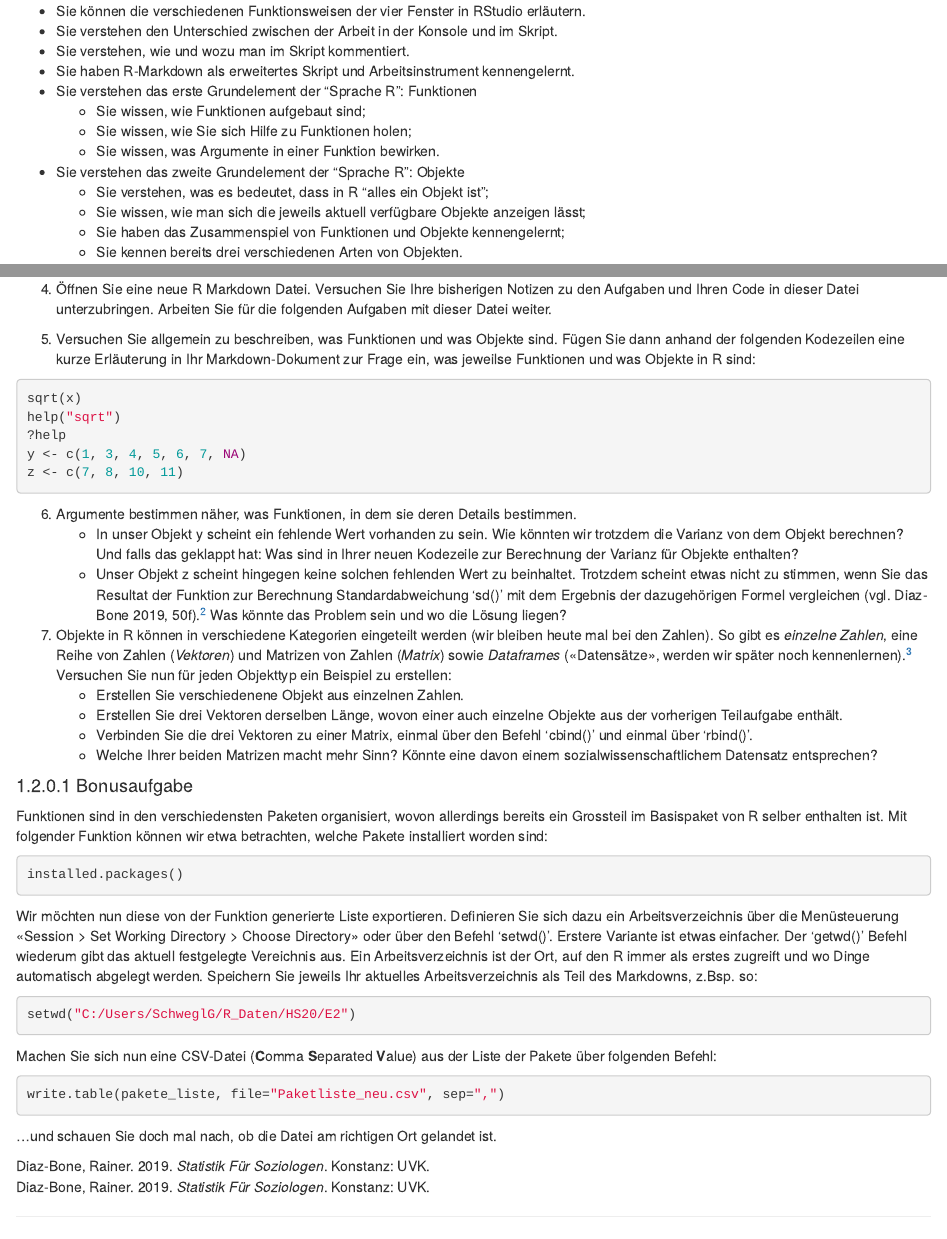
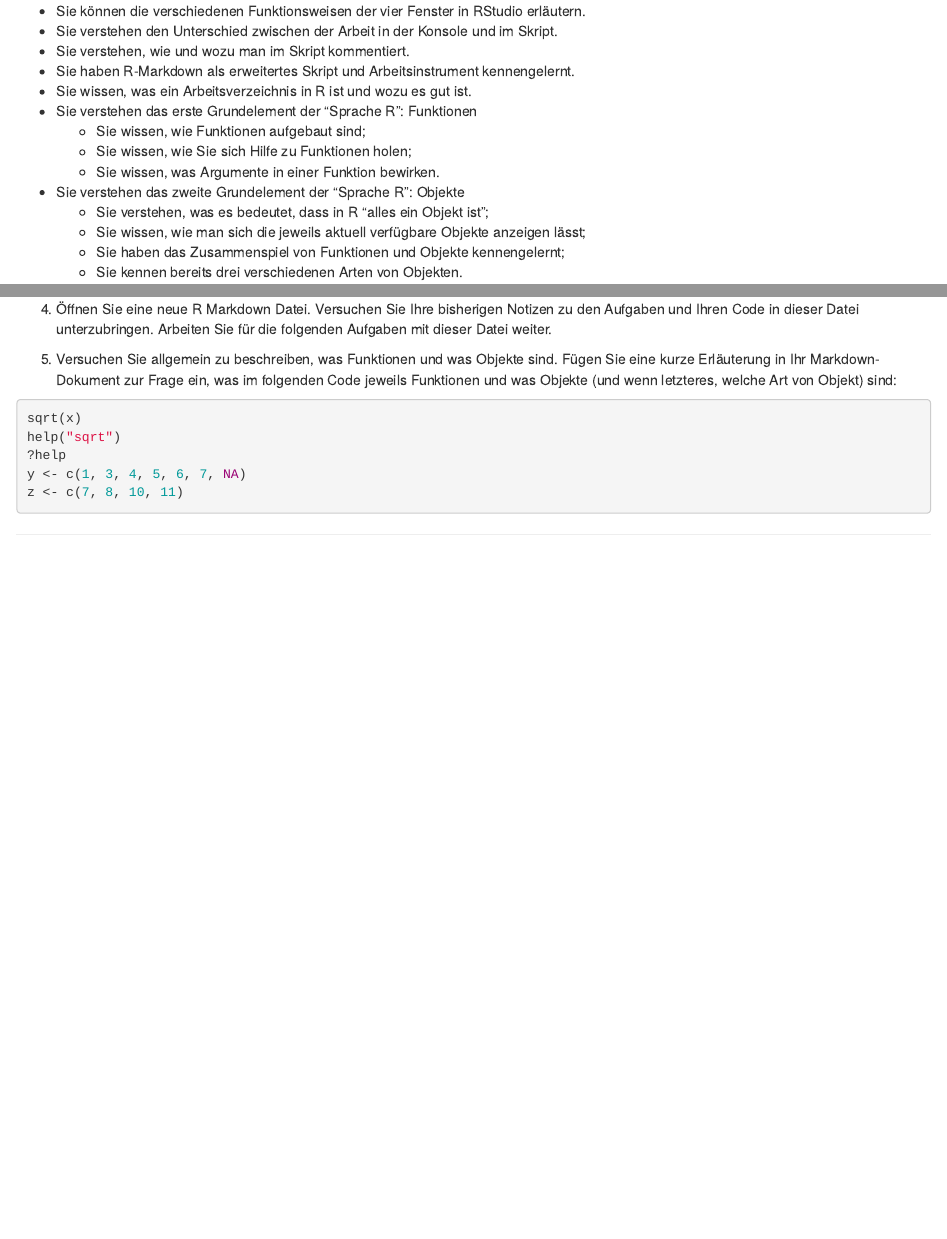
Before and after one commit to SchweglerGuy/HS20_SozialwissenschaftlicheDatenanalyseR_Bookdown, an R Markdown document (_Wochenplan_02.Rmd): the page in a window 1100 px wide, from 430 px down, and a second part further down, joined at a grey line. Rendered offline with R 4.5, knitr and Pandoc, with nearby package versions; drawn as R Markdown's standard HTML page in place of the format the file asks for.

Commit message:
Zweite erste Überarbeitungsrunde: die letzten Aufgaben gelöscht und für nächste Woche vorgemerkt.

````diff
--- a/_Wochenplan_02.Rmd
+++ b/_Wochenplan_02.Rmd
@@ -12,6 +12,7 @@ Für die zweite Seminarwoche lassen sich folgende Seminarziele festhalten:
 * Sie verstehen den Unterschied zwischen der Arbeit in der Konsole und im Skript.
 * Sie verstehen, wie und wozu man im Skript kommentiert.
 * Sie haben R-Markdown als erweitertes Skript und Arbeitsinstrument kennengelernt.
+* Sie wissen, was ein Arbeitsverzeichnis in R ist und wozu es gut ist.
 * Sie verstehen das erste Grundelement der "Sprache R": Funktionen
   + Sie wissen, wie Funktionen aufgebaut sind;
   + Sie wissen, wie Sie sich Hilfe zu Funktionen holen;
@@ -44,7 +45,7 @@ Für die zweite Seminarwoche lassen sich folgende Seminarziele festhalten:
 
 4. Öffnen Sie eine neue R Markdown Datei. Versuchen Sie Ihre bisherigen Notizen zu den Aufgaben und Ihren Code in dieser Datei unterzubringen. Arbeiten Sie für die folgenden Aufgaben mit dieser Datei weiter.
 
-5. Versuchen Sie allgemein zu beschreiben, was Funktionen und was Objekte sind. Fügen Sie dann anhand der folgenden Kodezeilen eine kurze Erläuterung in Ihr Markdown-Dokument zur Frage ein, was jeweilse Funktionen und was Objekte in R sind:
+5. Versuchen Sie allgemein zu beschreiben, was Funktionen und was Objekte sind. Fügen Sie eine kurze Erläuterung in Ihr Markdown-Dokument zur Frage ein, was im folgenden Code jeweils Funktionen und was Objekte (und wenn letzteres, welche Art von Objekt) sind:
 
 ```{r eval=FALSE}
 sqrt(x)
@@ -54,32 +55,5 @@ y <- c(1, 3, 4, 5, 6, 7, NA)
 z <- c(7, 8, 10, 11)
 ```
 
-6. Argumente bestimmen näher, was Funktionen, in dem sie deren Details bestimmen.
-    + In unser Objekt y scheint ein fehlende Wert vorhanden zu sein. Wie könnten wir trotzdem die Varianz von dem Objekt berechnen? Und falls das geklappt hat: Was sind in Ihrer neuen Kodezeile zur Berechnung der Varianz für Objekte enthalten?
-    + Unser Objekt z scheint hingegen keine solchen fehlenden Wert zu beinhaltet. Trotzdem scheint etwas nicht zu stimmen, wenn Sie das Resultat der Funktion zur Berechnung Standardabweichung 'sd()' mit dem Ergebnis der dazugehörigen Formel vergleichen [vgl. @DiazBone2019, 50f].[^3] Was könnte das Problem sein und wo die Lösung liegen?
 
 
-7. Objekte in R können in verschiedene Kategorien eingeteilt werden (wir bleiben heute mal bei den Zahlen). So gibt es *einzelne Zahlen*, eine Reihe von Zahlen (*Vektoren*) und Matrizen von Zahlen (*Matrix*) sowie *Dataframes* («Datensätze», werden wir später noch kennenlernen).[^4] Versuchen Sie nun für jeden Objekttyp ein Beispiel zu erstellen:
-    + Erstellen Sie verschiedenene Objekt aus einzelnen Zahlen.
-    + Erstellen Sie drei Vektoren derselben Länge, wovon einer auch einzelne Objekte aus der vorherigen Teilaufgabe enthält.
-    + Verbinden Sie die drei Vektoren zu einer Matrix, einmal über den Befehl 'cbind()' und einmal über 'rbind()'.
-    + Welche Ihrer beiden Matrizen macht mehr Sinn? Könnte eine davon einem sozialwissenschaftlichem Datensatz entsprechen?
-
-
-#### Bonusaufgabe
-Funktionen sind in den verschiedensten Paketen organisiert, wovon allerdings bereits ein Grossteil im Basispaket von R selber enthalten ist. Mit folgender Funktion können wir etwa betrachten, welche Pakete installiert worden sind:
-```{r results='hide'}
-installed.packages()
-
-```
-
-Wir möchten nun diese von der Funktion generierte Liste exportieren. Definieren Sie sich dazu ein Arbeitsverzeichnis über die Menüsteuerung «Session > Set Working Directory > Choose Directory» oder über den Befehl 'setwd()'. Erstere Variante ist etwas einfacher. Der 'getwd()' Befehl wiederum gibt das aktuell festgelegte Vereichnis aus. Ein Arbeitsverzeichnis ist der Ort, auf den R immer als erstes zugreift und wo Dinge automatisch abgelegt werden. Speichern Sie jeweils Ihr aktuelles Arbeitsverzeichnis als Teil des Markdowns, z.Bsp. so:
-```{r eval=F}
-setwd("C:/Users/SchweglG/R_Daten/HS20/E2")
-```
-
-Machen Sie sich nun eine CSV-Datei (**C**omma **S**eparated **V**alue) aus der Liste der Pakete über folgenden Befehl:
-```{r eval=F}
-write.table(pakete_liste, file="Paketliste_neu.csv", sep=",")
-```
-...und schauen Sie doch mal nach, ob die Datei am richtigen Ort gelandet ist.
````
Also changed, not shown: _Wochenplan_02.Rmd (11 more changed lines).
